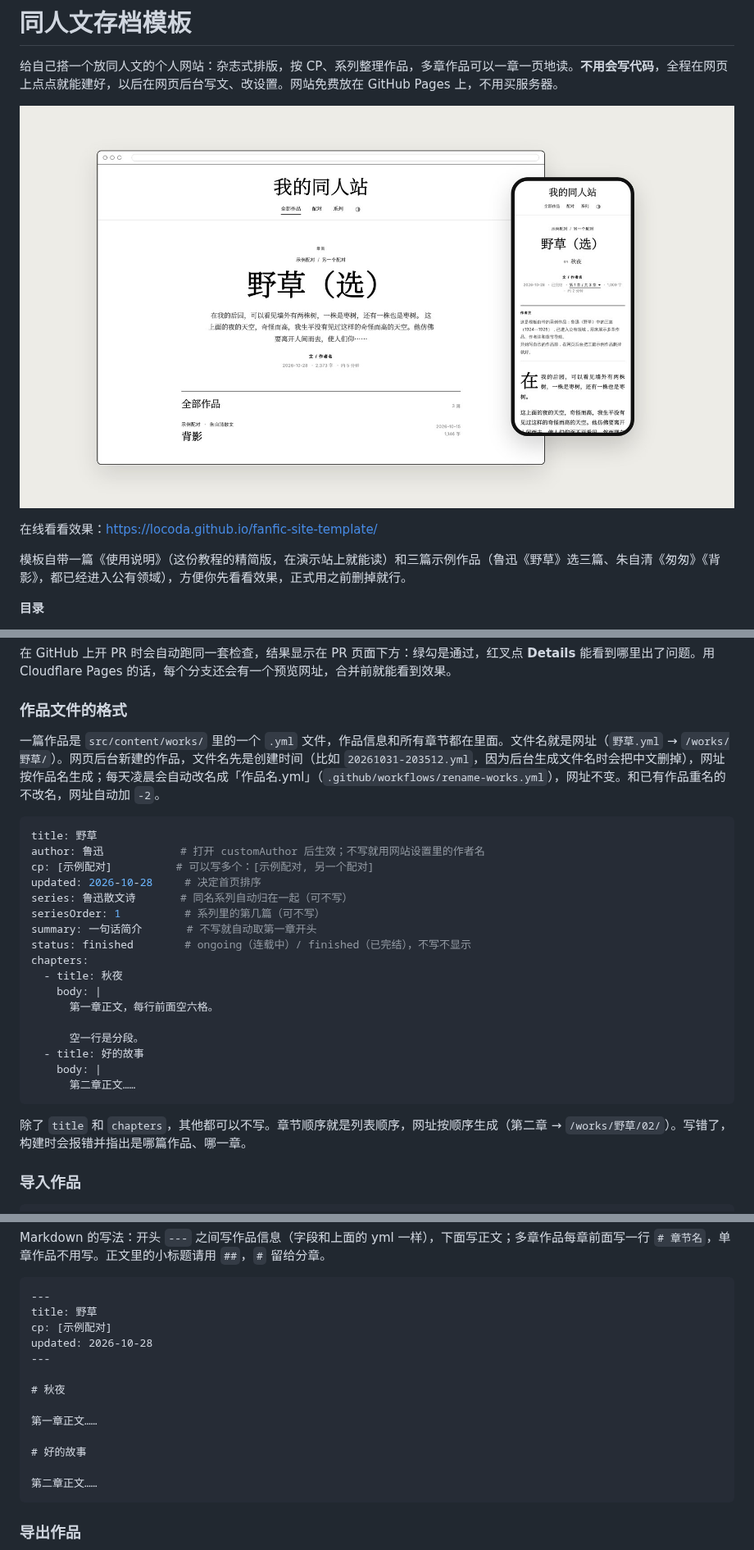
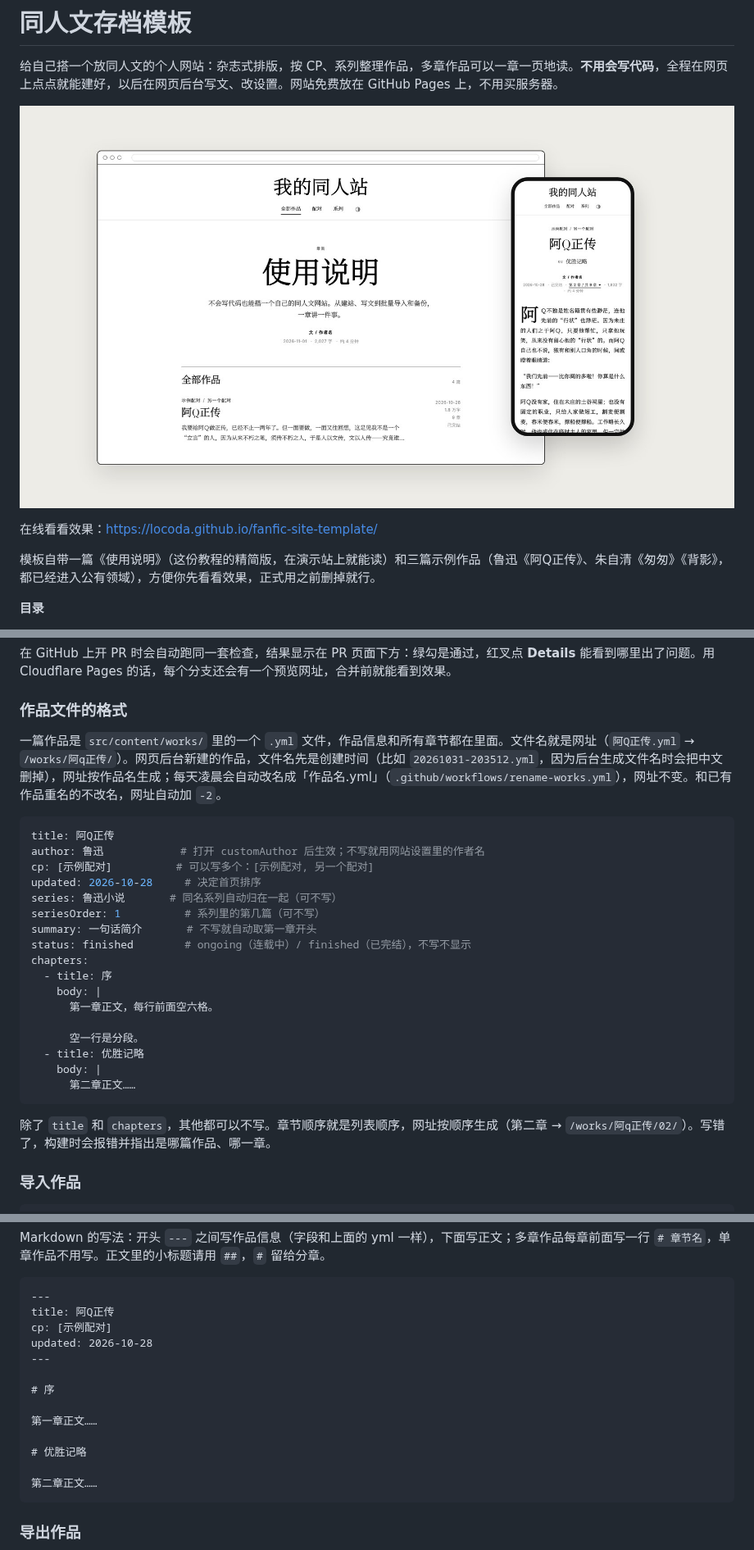
Before and after one commit to locoda/1mether-fanfic, a Markdown page: README.md, 3 parts joined by grey strips. Shown at 82% size. Drawn GitHub-style; pictures changed too: docs/screenshot.jpg.

Commit message:
feat: 示例作品《野草》换成《阿Q正传》
《野草》里有好几个生僻字和用部件拼出来的字（如「䀹」「⿱穴⿴囗夕」），
网页上显示不出来。换成鲁迅《阿Q正传》九章全文（中文马克思主义文库版，
去掉注释编号，修正结尾多出的一个句号），九章正好演示章节菜单和翻章。
逐字核对过：默认字体思源屏显臻宋、霞鹜新致宋、霞鹜文楷一个不缺。
README 里提到《野草》的地方和作品格式示例一起改了，展示图重拍，页数改成 28。

Co-Authored-By: Claude Opus 5.5 <noreply@anthropic.com>
Claude-Session: https://claude.ai/code/session_018Gnujt9UVv1CZw5haDWG18

````diff
--- a/README.md
+++ b/README.md
@@ -8,7 +8,7 @@
 
 在线看看效果：<https://locoda.github.io/fanfic-site-template/>
 
-模板自带一篇《使用说明》（这份教程的精简版，在演示站上就能读）和三篇示例作品（鲁迅《野草》选三篇、朱自清《匆匆》《背影》，都已经进入公有领域），方便你先看看效果，正式用之前删掉就行。
+模板自带一篇《使用说明》（这份教程的精简版，在演示站上就能读）和三篇示例作品（鲁迅《阿Q正传》、朱自清《匆匆》《背影》，都已经进入公有领域），方便你先看看效果，正式用之前删掉就行。
 
 **目录**
 
@@ -211,29 +211,29 @@ npm run check    # 检查改动有没有弄坏东西
 
 ### 作品文件的格式
 
-一篇作品是 `src/content/works/` 里的一个 `.yml` 文件，作品信息和所有章节都在里面。文件名就是网址（`野草.yml` → `/works/野草/`）。网页后台新建的作品，文件名先是创建时间（比如 `20261031-203512.yml`，因为后台生成文件名时会把中文删掉），网址按作品名生成；每天凌晨会自动改名成「作品名.yml」（`.github/workflows/rename-works.yml`），网址不变。和已有作品重名的不改名，网址自动加 `-2`。
+一篇作品是 `src/content/works/` 里的一个 `.yml` 文件，作品信息和所有章节都在里面。文件名就是网址（`阿Q正传.yml` → `/works/阿q正传/`）。网页后台新建的作品，文件名先是创建时间（比如 `20261031-203512.yml`，因为后台生成文件名时会把中文删掉），网址按作品名生成；每天凌晨会自动改名成「作品名.yml」（`.github/workflows/rename-works.yml`），网址不变。和已有作品重名的不改名，网址自动加 `-2`。
 
 ```yaml
-title: 野草
+title: 阿Q正传
 author: 鲁迅            # 打开 customAuthor 后生效；不写就用网站设置里的作者名
 cp: [示例配对]          # 可以写多个：[示例配对, 另一个配对]
 updated: 2026-10-28     # 决定首页排序
-series: 鲁迅散文诗       # 同名系列自动归在一起（可不写）
+series: 鲁迅小说       # 同名系列自动归在一起（可不写）
 seriesOrder: 1          # 系列里的第几篇（可不写）
 summary: 一句话简介       # 不写就自动取第一章开头
 status: finished        # ongoing（连载中）/ finished（已完结），不写不显示
 chapters:
-  - title: 秋夜
+  - title: 序
     body: |
       第一章正文，每行前面空六格。
 
       空一行是分段。
-  - title: 好的故事
+  - title: 优胜记略
     body: |
       第二章正文……
 ```
 
-除了 `title` 和 `chapters`，其他都可以不写。章节顺序就是列表顺序，网址按顺序生成（第二章 → `/works/野草/02/`）。写错了，构建时会报错并指出是哪篇作品、哪一章。
+除了 `title` 和 `chapters`，其他都可以不写。章节顺序就是列表顺序，网址按顺序生成（第二章 → `/works/阿q正传/02/`）。写错了，构建时会报错并指出是哪篇作品、哪一章。
 
 ### 导入作品
 
@@ -255,16 +255,16 @@ Markdown 的写法：开头 `---` 之间写作品信息（字段和上面的 yml
 
 ```markdown
 ---
-title: 野草
+title: 阿Q正传
 cp: [示例配对]
 updated: 2026-10-28
 ---
 
-# 秋夜
+# 序
 
 第一章正文……
 
-# 好的故事
+# 优胜记略
 
 第二章正文……
 ```
````
Also changed, not shown: other parts of README.md (+1 -1 lines), docs/development.md (+2 -2 lines), 2 other files.
